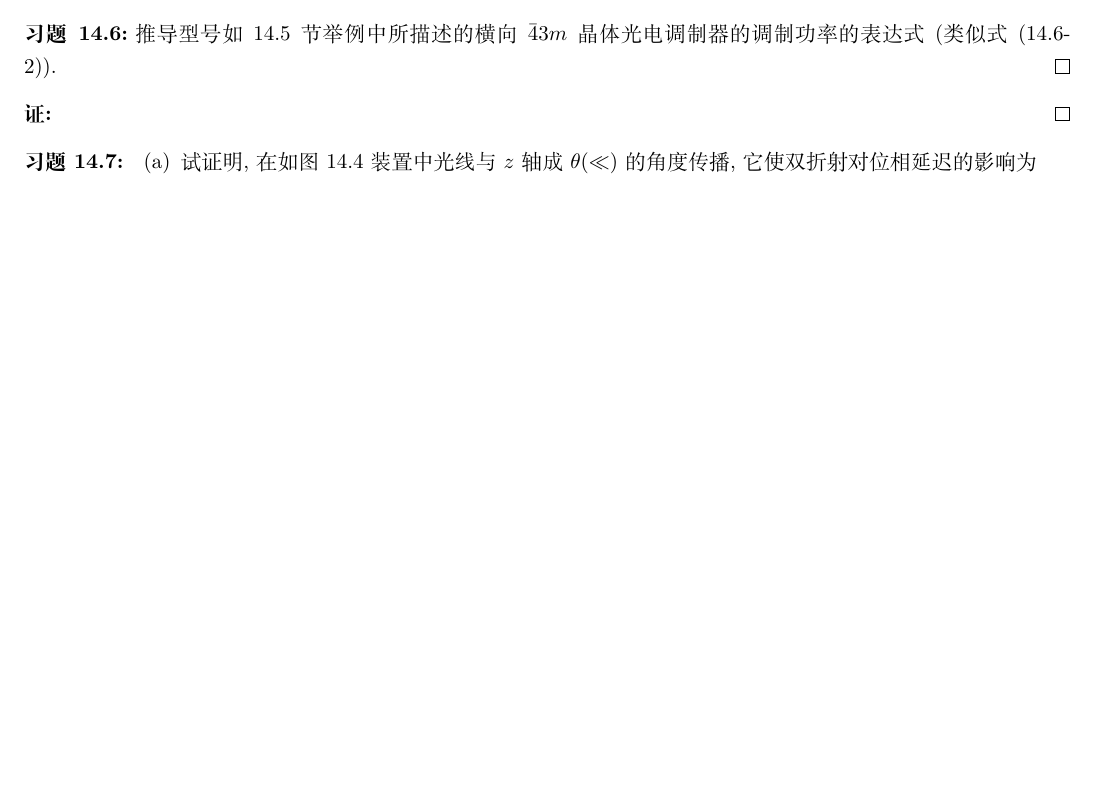
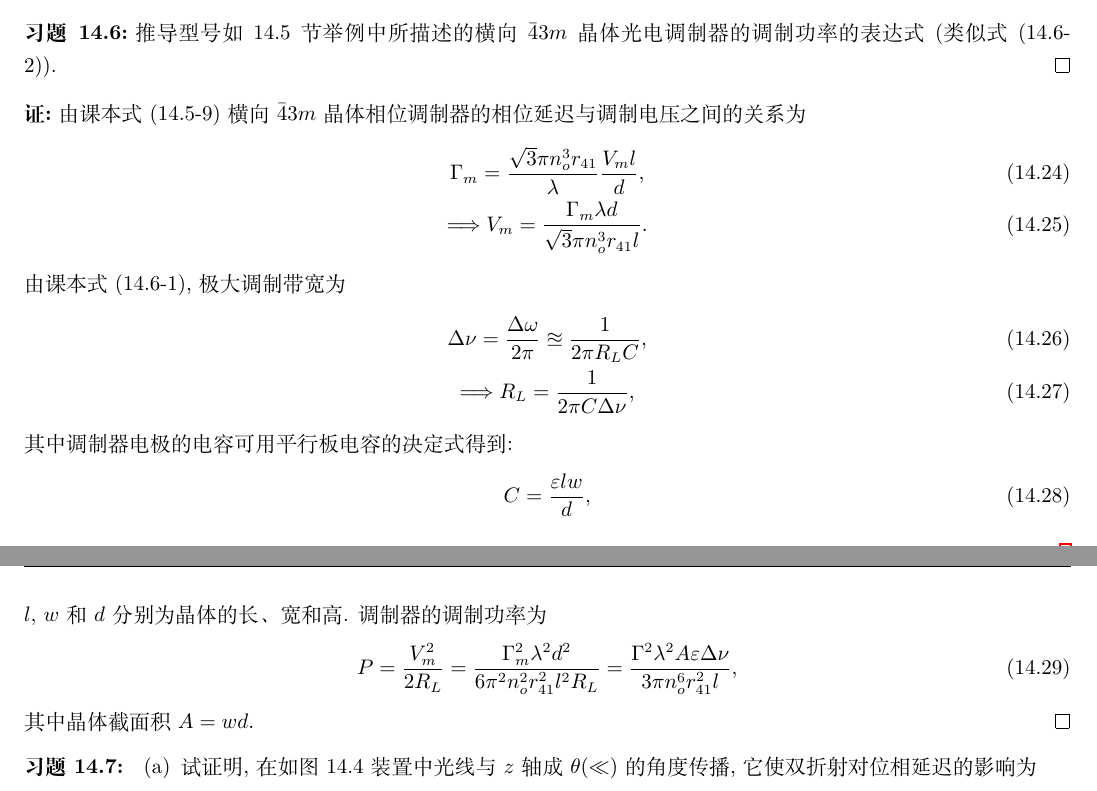
Before and after one commit to Chen-Jialin/Quantum-Electronics-Assignments, a LaTeX document (chap-14.tex): part of page 3 of 4 before the commit and two parts of pages 3 and 4 of 4 after it, the two joined at a grey line, cut so that both start at the same text, the shorter picture padded with empty space. Compiled offline with XeLaTeX.

Commit message:
14.6 finished

```diff
--- a/chap-14.tex
+++ b/chap-14.tex
@@ -132,7 +132,26 @@
     推导型号如 14.5 节举例中所描述的横向 $\bar{4}3m$ 晶体光电调制器的调制功率的表达式 (类似式 (14.6-2)).
 \end{exe}
 \begin{pf}
-
+    由课本式 (14.5-9) 横向 $\bar{4}3m$ 晶体相位调制器的相位延迟与调制电压之间的关系为
+    \begin{gather}
+        \Gamma_m=\frac{\sqrt{3}\pi n_o^3r_{41}}{\lambda}\frac{V_ml}{d},\\
+        \Longrightarrow V_m=\frac{\Gamma_m\lambda d}{\sqrt{3}\pi n_o^3r_{41}l}.
+    \end{gather}
+    由课本式 (14.6-1), 极大调制带宽为
+    \begin{gather}
+        \Delta\nu=\frac{\Delta\omega}{2\pi}\approxeq\frac{1}{2\pi R_LC},\\
+        \Longrightarrow R_L=\frac{1}{2\pi C\Delta\nu},
+    \end{gather}
+    其中调制器电极的电容可用平行板电容的决定式得到:
+    \begin{align}
+        C=\frac{\varepsilon lw}{d},
+    \end{align}
+    $l$, $w$ 和 $d$ 分别为晶体的长、宽和高.
+    调制器的调制功率为
+    \begin{align}
+        P=\frac{V_m^2}{2R_L}=\frac{\Gamma_m^2\lambda^2d^2}{6\pi^2n_o^2r_{41}^2l^2R_L}=\frac{\Gamma^2\lambda^2A\varepsilon\Delta\nu}{3\pi n_o^6r_{41}^2l},
+    \end{align}
+    其中晶体截面积 $A=wd$.
 \end{pf}
 
 \begin{exe}
```
